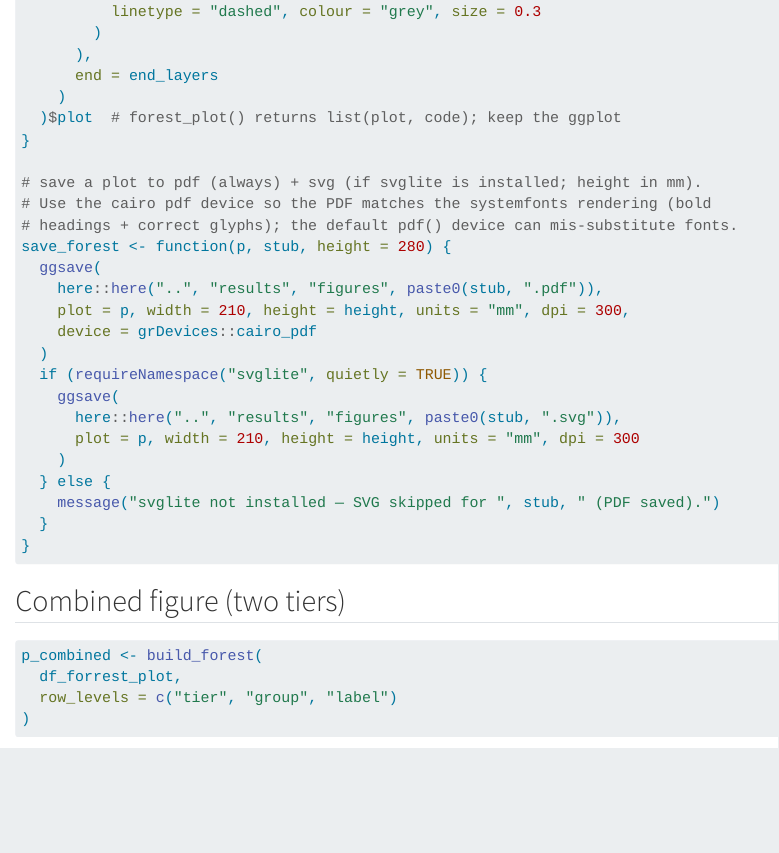
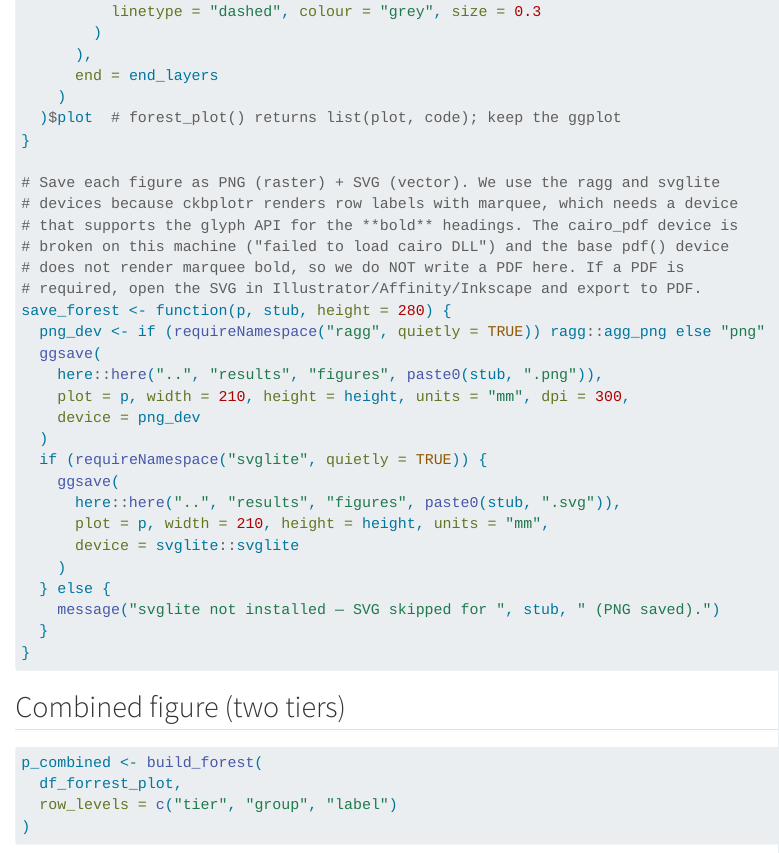
Before and after one commit to dvaiman/WT_WP1_P3_R, a Quarto document (script/32_figure_forrestplot.qmd): the page in a window 1100 px wide, from 9260 px down. Rendered offline with R 4.5, knitr and Pandoc in place of Quarto, with nearby package versions; some code elsewhere in the file could not run offline.

Commit message:
Forest plots: PNG/SVG output (cairo unavailable), bold headings, M3 adjustment set label, renamed blocks, no caption

````diff
--- a/script/32_figure_forrestplot.qmd
+++ b/script/32_figure_forrestplot.qmd
@@ -436,22 +436,27 @@ build_forest <- function(dat, row_levels) {
   )$plot  # forest_plot() returns list(plot, code); keep the ggplot
 }
 
-# save a plot to pdf (always) + svg (if svglite is installed; height in mm).
-# Use the cairo pdf device so the PDF matches the systemfonts rendering (bold
-# headings + correct glyphs); the default pdf() device can mis-substitute fonts.
+# Save each figure as PNG (raster) + SVG (vector). We use the ragg and svglite
+# devices because ckbplotr renders row labels with marquee, which needs a device
+# that supports the glyph API for the **bold** headings. The cairo_pdf device is
+# broken on this machine ("failed to load cairo DLL") and the base pdf() device
+# does not render marquee bold, so we do NOT write a PDF here. If a PDF is
+# required, open the SVG in Illustrator/Affinity/Inkscape and export to PDF.
 save_forest <- function(p, stub, height = 280) {
+  png_dev <- if (requireNamespace("ragg", quietly = TRUE)) ragg::agg_png else "png"
   ggsave(
-    here::here("..", "results", "figures", paste0(stub, ".pdf")),
+    here::here("..", "results", "figures", paste0(stub, ".png")),
     plot = p, width = 210, height = height, units = "mm", dpi = 300,
-    device = grDevices::cairo_pdf
+    device = png_dev
   )
   if (requireNamespace("svglite", quietly = TRUE)) {
     ggsave(
       here::here("..", "results", "figures", paste0(stub, ".svg")),
-      plot = p, width = 210, height = height, units = "mm", dpi = 300
+      plot = p, width = 210, height = height, units = "mm",
+      device = svglite::svglite
     )
   } else {
-    message("svglite not installed — SVG skipped for ", stub, " (PDF saved).")
+    message("svglite not installed — SVG skipped for ", stub, " (PNG saved).")
   }
 }
 ```
````
